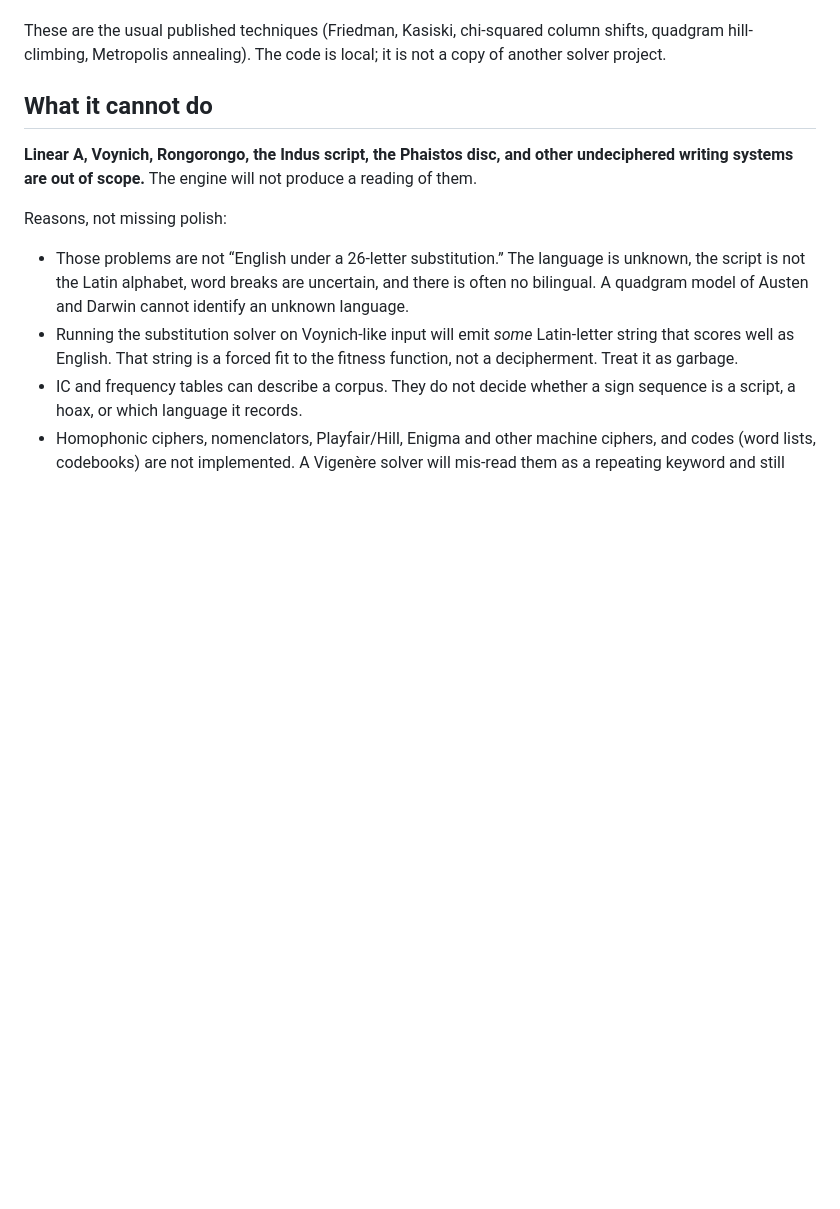
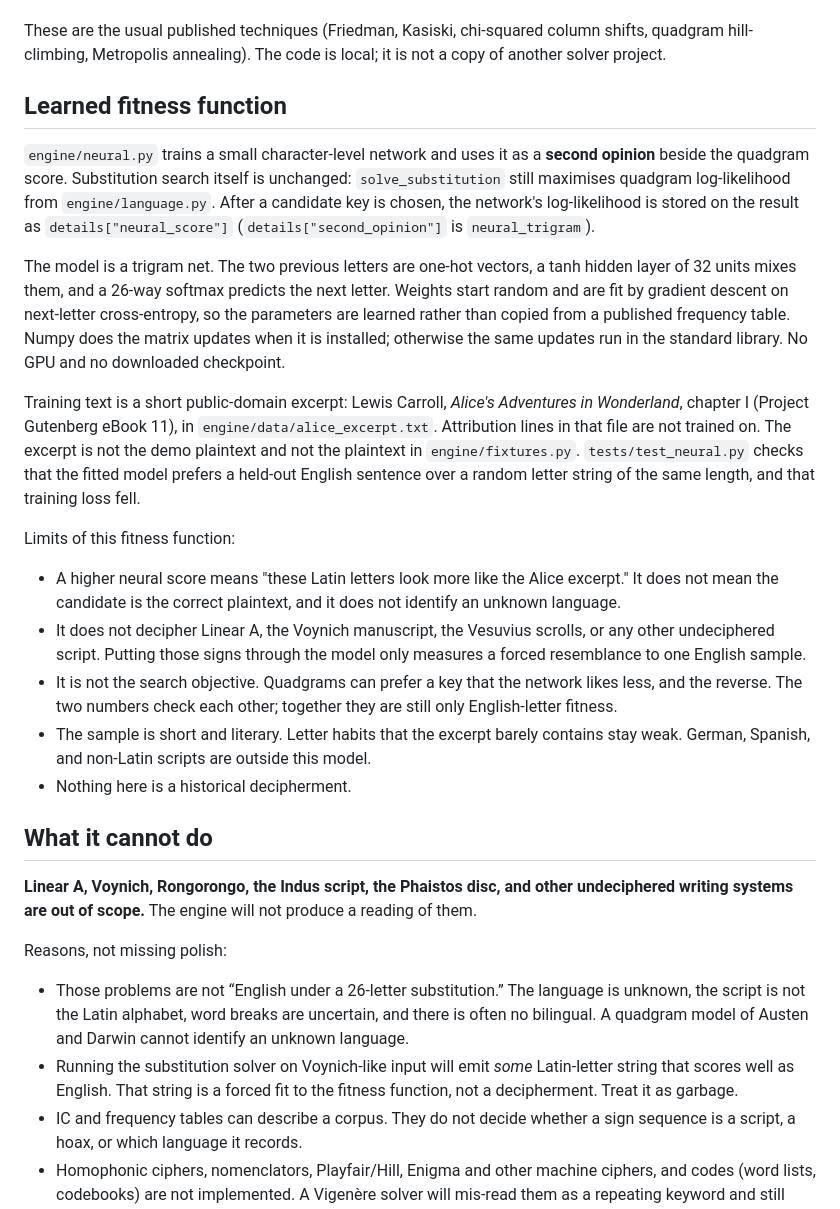
Before and after one commit to ChaseHendrick/Undeciphered-Texts, a Markdown page: docs/engine.md, the part around the change. GitHub-like rendering; blank space fills up the shorter version.

Commit message:
Document the learned trigram fitness function and its limits
The neural score is a second opinion beside quadgrams. It does not decipher Linear A, Voynich, or the Vesuvius scrolls.

```diff
--- a/docs/engine.md
+++ b/docs/engine.md
@@ -33,6 +33,24 @@ The CLI is `python -m engine.cli` with explicit subcommands (`caesar`, `vigenere
 
 These are the usual published techniques (Friedman, Kasiski, chi-squared column shifts, quadgram hill-climbing, Metropolis annealing). The code is local; it is not a copy of another solver project.
 
+
+## Learned fitness function
+
+`engine/neural.py` trains a small character-level network and uses it as a **second opinion** beside the quadgram score. Substitution search itself is unchanged: `solve_substitution` still maximises quadgram log-likelihood from `engine/language.py`. After a candidate key is chosen, the network's log-likelihood is stored on the result as `details["neural_score"]` (`details["second_opinion"]` is `neural_trigram`).
+
+The model is a trigram net. The two previous letters are one-hot vectors, a tanh hidden layer of 32 units mixes them, and a 26-way softmax predicts the next letter. Weights start random and are fit by gradient descent on next-letter cross-entropy, so the parameters are learned rather than copied from a published frequency table. Numpy does the matrix updates when it is installed; otherwise the same updates run in the standard library. No GPU and no downloaded checkpoint.
+
+Training text is a short public-domain excerpt: Lewis Carroll, *Alice's Adventures in Wonderland*, chapter I (Project Gutenberg eBook 11), in `engine/data/alice_excerpt.txt`. Attribution lines in that file are not trained on. The excerpt is not the demo plaintext and not the plaintext in `engine/fixtures.py`. `tests/test_neural.py` checks that the fitted model prefers a held-out English sentence over a random letter string of the same length, and that training loss fell.
+
+Limits of this fitness function:
+
+- A higher neural score means "these Latin letters look more like the Alice excerpt." It does not mean the candidate is the correct plaintext, and it does not identify an unknown language.
+- It does not decipher Linear A, the Voynich manuscript, the Vesuvius scrolls, or any other undeciphered script. Putting those signs through the model only measures a forced resemblance to one English sample.
+- It is not the search objective. Quadgrams can prefer a key that the network likes less, and the reverse. The two numbers check each other; together they are still only English-letter fitness.
+- The sample is short and literary. Letter habits that the excerpt barely contains stay weak. German, Spanish, and non-Latin scripts are outside this model.
+- Nothing here is a historical decipherment.
+
+
 ## What it cannot do
 
 **Linear A, Voynich, Rongorongo, the Indus script, the Phaistos disc, and other undeciphered writing systems are out of scope.** The engine will not produce a reading of them.
```
